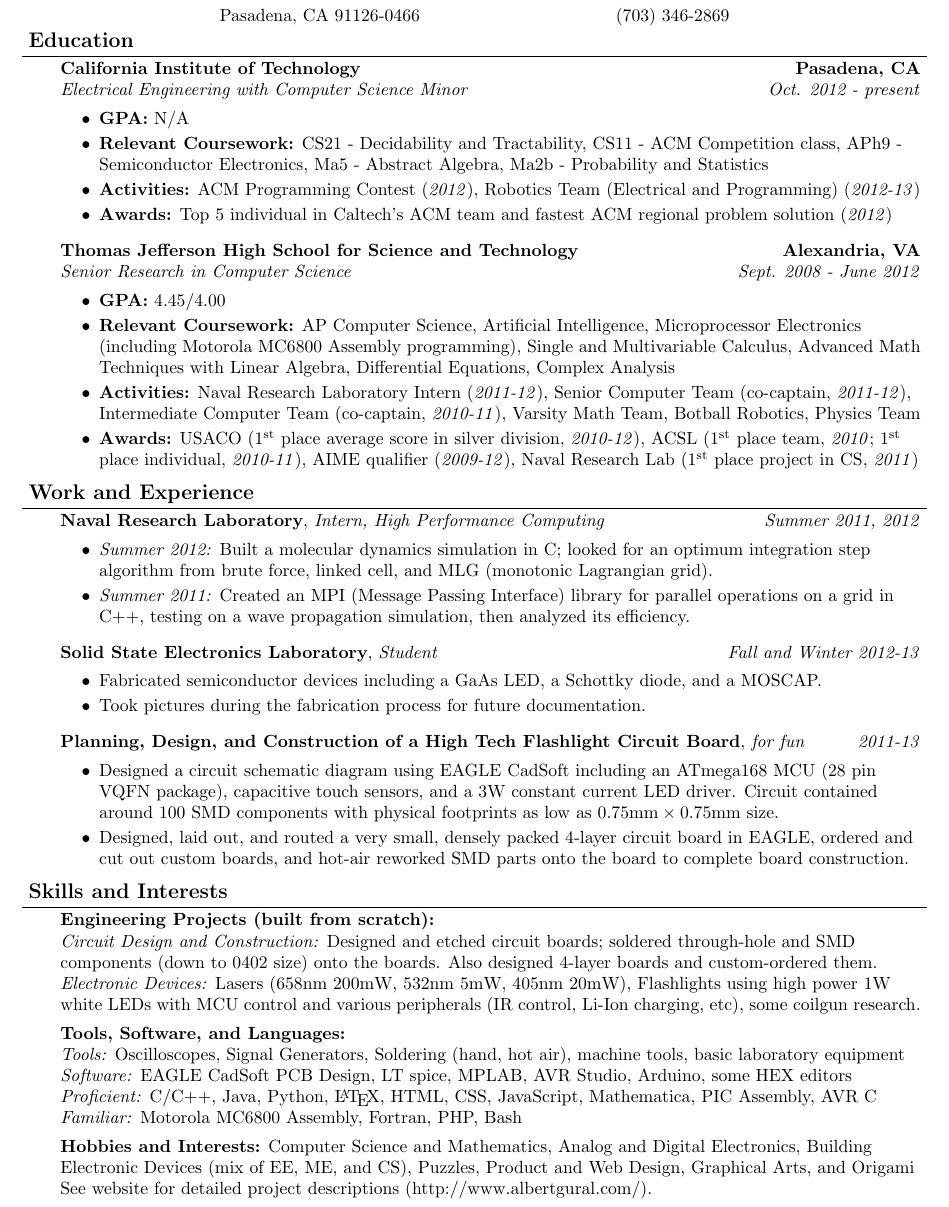
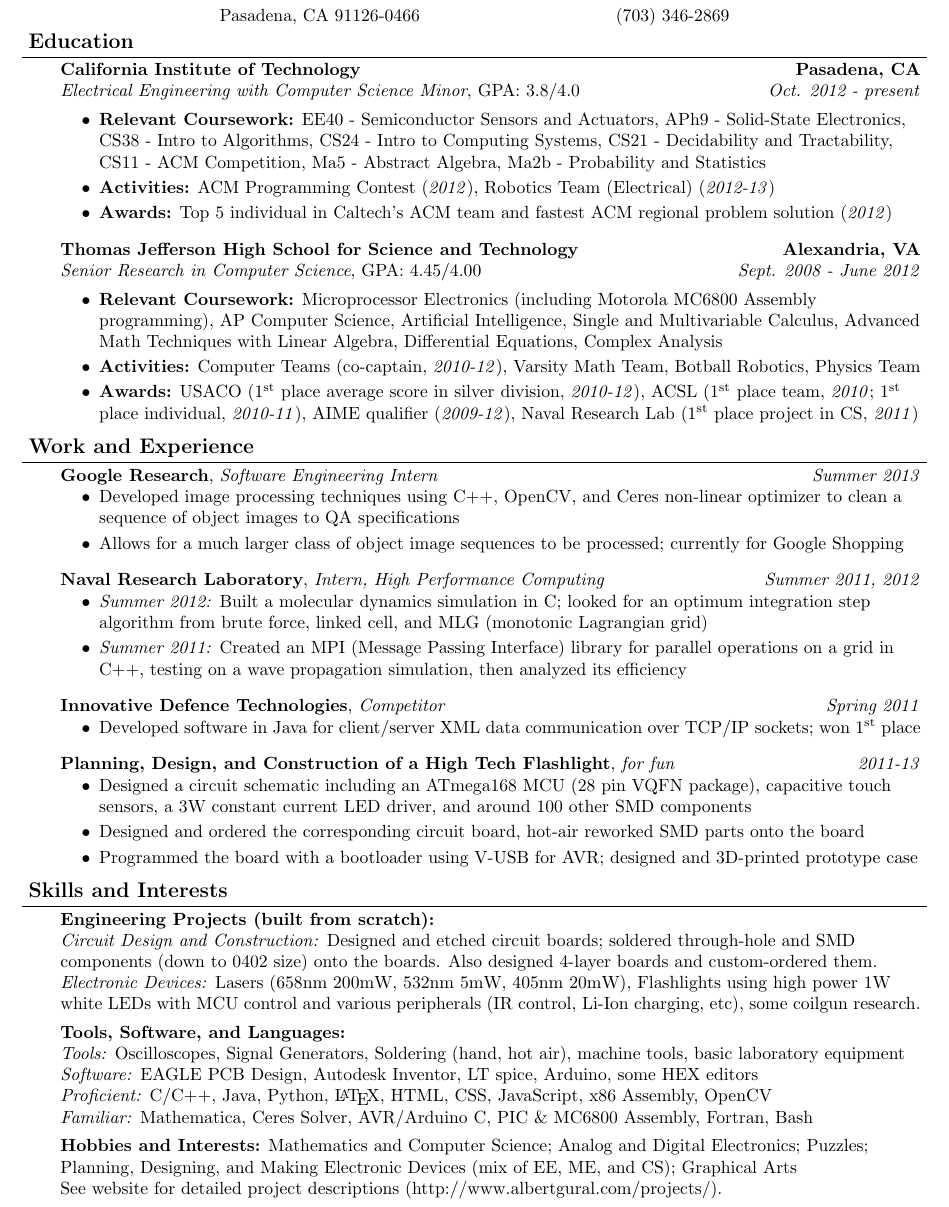
Before and after one commit to agural/resume, a LaTeX CV (resume-EE.tex): part of the page, cut so that both start at the same text. Compiled offline with pdfLaTeX.

Commit message:
Updated EE resume.

```diff
--- a/resume-EE.tex
+++ b/resume-EE.tex
@@ -92,22 +92,20 @@
 \begin{body}
 	\vspace{14pt}
 	\textbf{California Institute of Technology} \hfill \textbf{Pasadena, CA}{} \\
-	\emph{Electrical Engineering with Computer Science Minor} \hfill \emph{Oct. 2012 - present} \\
+	\emph{Electrical Engineering with Computer Science Minor}, GPA: $3.8/4.0$ \hfill \emph{Oct. 2012 - present} \\
 	\begin{itemize}%[topsep=0pt, partopsep=0pt, itemsep=-5pt]
-	\item \textbf{GPA:} N/A
-	\item \textbf{Relevant Coursework:} CS21 - Decidability and Tractability, CS11 - ACM Competition class, APh9 - Semiconductor Electronics, Ma5 - Abstract Algebra, Ma2b - Probability and Statistics
-	\item \textbf{Activities:} ACM Programming Contest (\textit{2012}), Robotics Team (Electrical and Programming) (\textit{2012-13})
+	\item \textbf{Relevant Coursework:} EE40 - Semiconductor Sensors and Actuators, APh9 - Solid-State Electronics, CS38 - Intro to Algorithms, CS24 - Intro to Computing Systems, CS21 - Decidability and Tractability, CS11 - ACM Competition, Ma5 - Abstract Algebra, Ma2b - Probability and Statistics
+	\item \textbf{Activities:} ACM Programming Contest (\textit{2012}), Robotics Team (Electrical) (\textit{2012-13})
 	\item \textbf{Awards:} Top 5 individual in Caltech's ACM team and fastest ACM regional problem solution (\textit{2012})
 	\end{itemize}
 
-\medskip
+	\medskip
 
 	\textbf{Thomas Jefferson High School for Science and Technology} \hfill \textbf{Alexandria, VA} \\
-	\emph{Senior Research in Computer Science} \hfill \emph{Sept. 2008 - June 2012} \\
+	\emph{Senior Research in Computer Science}, GPA: $4.45/4.00$ \hfill \emph{Sept. 2008 - June 2012} \\
 	\begin{itemize}%[topsep=0pt, partopsep=0pt, itemsep=-5pt]
-	\item \textbf{GPA:} 4.45/4.00
-	\item \textbf{Relevant Coursework:} AP Computer Science, Artificial Intelligence, Microprocessor Electronics (including Motorola MC6800 Assembly programming), Single and Multivariable Calculus, Advanced Math Techniques with Linear Algebra, Differential Equations, Complex Analysis
-	\item \textbf{Activities:} Naval Research Laboratory Intern (\textit{2011-12}), Senior Computer Team (co-captain, \textit{2011-12}), Intermediate Computer Team (co-captain, \textit{2010-11}), Varsity Math Team, Botball Robotics, Physics Team
+	\item \textbf{Relevant Coursework:} Microprocessor Electronics (including Motorola MC6800 Assembly programming), AP Computer Science, Artificial Intelligence, Single and Multivariable Calculus, Advanced Math Techniques with Linear Algebra, Differential Equations, Complex Analysis
+	\item \textbf{Activities:} Computer Teams (co-captain, \textit{2010-12}), Varsity Math Team, Botball Robotics, Physics Team
 	\item \textbf{Awards:} USACO (\nth{1} place average score in silver division, \textit{2010-12}), ACSL (\nth{1} place team, \textit{2010}; \nth{1} place individual, \textit{2010-11}), AIME qualifier (\textit{2009-12}), Naval Research Lab (\nth{1} place project in CS, \textit{2011})
 	\end{itemize}
 \end{body}
@@ -121,29 +119,38 @@
 
 \begin{body}
 	\vspace{14pt}
-	\textbf{Naval Research Laboratory}, \emph{Intern, High Performance Computing} \hfill \emph{Summer 2011, 2012}\\
-	%\vspace*{-4pt}
-	\begin{itemize}%[topsep=0pt, partopsep=0pt, itemsep=-5pt]
-		\item \emph{Summer 2012:} Built a molecular dynamics simulation in C; looked for an optimum integration step algorithm from brute force, linked cell, and MLG (monotonic Lagrangian grid).
-		\item \emph{Summer 2011:} Created an MPI (Message Passing Interface) library for parallel operations on a grid in C++, testing on a wave propagation simulation, then analyzed its efficiency.
+	\textbf{Google Research}, \emph{Software Engineering Intern} \hfill \emph{Summer 2013}\\
+	\vspace*{-4pt}
+	\begin{itemize}
+		\item Developed image processing techniques using C++, OpenCV, and Ceres non-linear optimizer to clean a sequence of object images to QA specifications
+		\item Allows for a much larger class of object image sequences to be processed; currently for Google Shopping
 	\end{itemize}
 
 	\medskip
 
-	\textbf{Solid State Electronics Laboratory}, \emph{Student} \hfill \emph{Fall and Winter 2012-13}\\
-	%\vspace*{-4pt}
-	\begin{itemize}%[topsep=0pt, partopsep=0pt, itemsep=-5pt]
-		\item Fabricated semiconductor devices including a GaAs LED, a Schottky diode, and a MOSCAP.
-		\item Took pictures during the fabrication process for future documentation.
+	\textbf{Naval Research Laboratory}, \emph{Intern, High Performance Computing} \hfill \emph{Summer 2011, 2012}\\
+	\vspace*{-4pt}
+	\begin{itemize}
+		\item \emph{Summer 2012:} Built a molecular dynamics simulation in C; looked for an optimum integration step algorithm from brute force, linked cell, and MLG (monotonic Lagrangian grid)
+		\item \emph{Summer 2011:} Created an MPI (Message Passing Interface) library for parallel operations on a grid in C++, testing on a wave propagation simulation, then analyzed its efficiency
 	\end{itemize}
 
 	\medskip
 
-	\textbf{Planning, Design, and Construction of a High Tech Flashlight Circuit Board}, \emph{for fun} \hfill \emph{2011-13}\\
-	%\vspace*{-4pt}
-	\begin{itemize}%[topsep=0pt, partopsep=0pt, itemsep=-5pt]
-		\item Designed a circuit schematic diagram using EAGLE CadSoft including an ATmega168 MCU (28 pin VQFN package), capacitive touch sensors, and a 3W constant current LED driver.  Circuit contained around 100 SMD components with physical footprints as low as $0.75\text{mm} \times 0.75 \text{mm}$ size.
-		\item Designed, laid out, and routed a very small, densely packed 4-layer circuit board in EAGLE, ordered and cut out custom boards, and hot-air reworked SMD parts onto the board to complete board construction.
+	\textbf{Innovative Defence Technologies}, \emph{Competitor} \hfill \emph{Spring 2011}\\
+	\vspace*{-4pt}
+	\begin{itemize}
+		\item Developed software in Java for client/server XML data communication over TCP/IP sockets; won \nth{1} place
+	\end{itemize}
+
+	\medskip
+
+	\textbf{Planning, Design, and Construction of a High Tech Flashlight}, \emph{for fun} \hfill \emph{2011-13}\\
+	\vspace*{-4pt}
+	\begin{itemize}
+		\item Designed a circuit schematic including an ATmega168 MCU (28 pin VQFN package), capacitive touch sensors, a 3W constant current LED driver, and around $100$ other SMD components
+		\item Designed and ordered the corresponding circuit board, hot-air reworked SMD parts onto the board
+		\item Programmed the board with a bootloader using V-USB for AVR; designed and 3D-printed prototype case
 	\end{itemize}
 \end{body}
 
@@ -164,13 +171,13 @@
 
 	\textbf{Tools, Software, and Languages:} \\
 	\textit{Tools:} Oscilloscopes, Signal Generators, Soldering (hand, hot air), machine tools, basic laboratory equipment \\
-	\textit{Software:} EAGLE CadSoft PCB Design, LT spice, MPLAB, AVR Studio, Arduino, some HEX editors \\
-	\textit{Proficient:} C/C++, Java, Python, \LaTeX, HTML, CSS, JavaScript, Mathematica, PIC Assembly, AVR C \\
-	\textit{Familiar:} Motorola MC6800 Assembly, Fortran, PHP, Bash \\
+	\textit{Software:} EAGLE PCB Design, Autodesk Inventor, LT spice, Arduino, some HEX editors \\
+	\textit{Proficient:} C/C++, Java, Python, \LaTeX, HTML, CSS, JavaScript, x86 Assembly, OpenCV \\
+	\textit{Familiar:} Mathematica, Ceres Solver, AVR/Arduino C, PIC \& MC6800 Assembly, Fortran, Bash \\
 
 	\medskip
 
-	\textbf{Hobbies and Interests:} Computer Science and Mathematics, Analog and Digital Electronics, Building Electronic Devices (mix of EE, ME, and CS), Puzzles, Product and Web Design, Graphical Arts, and Origami \\ See website for detailed project descriptions (http://www.albertgural.com/). \\
+	\textbf{Hobbies and Interests:} Mathematics and Computer Science; Analog and Digital Electronics; Puzzles; Planning, Designing, and Making Electronic Devices (mix of EE, ME, and CS); Graphical Arts \\ See website for detailed project descriptions (http://www.albertgural.com/projects/). \\
 \end{body}
 
 \smallskip
```
Also changed, not shown: resume-CS.tex (+19 -19 lines), resume-CS.pdf, resume-EE.pdf (added).
